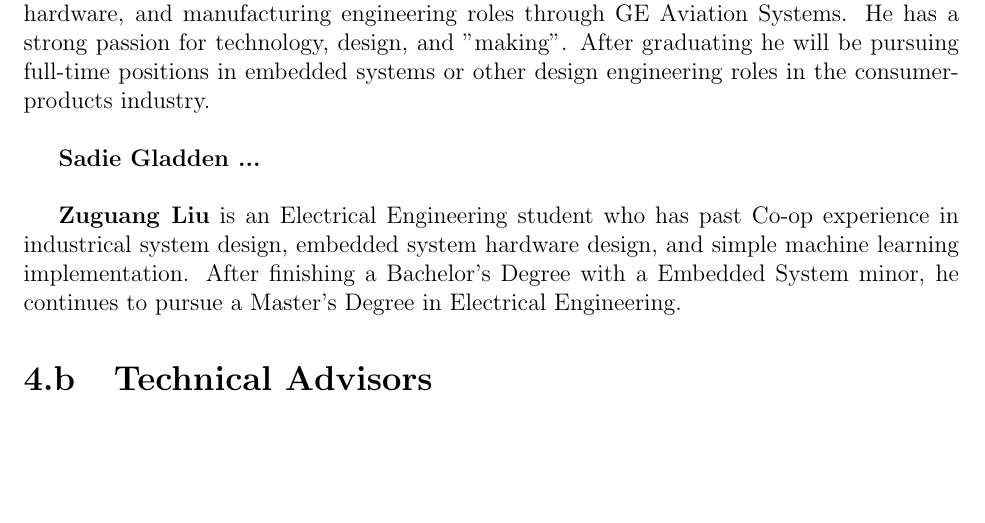
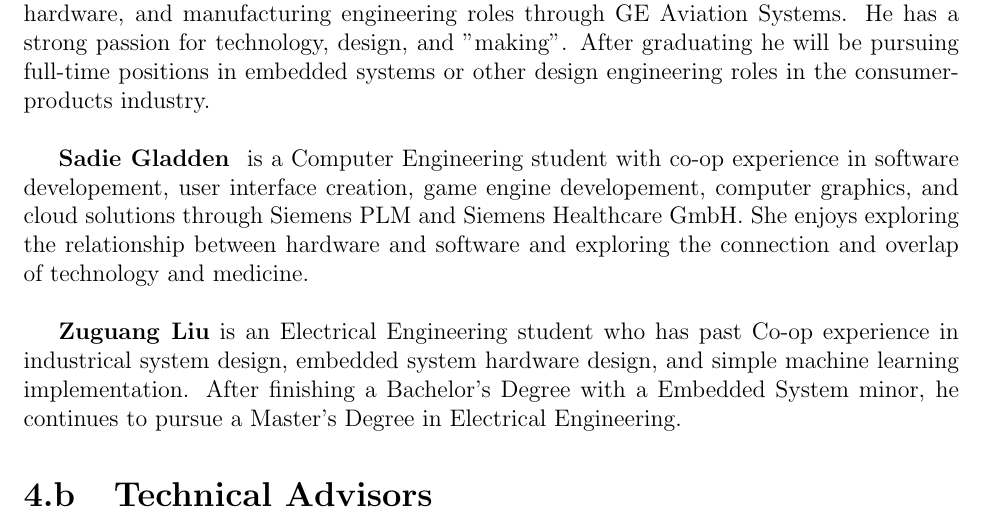
Before and after one commit to liu2g/mgms, a LaTeX thesis (Docs/DHF/DHF-main.tex, which reads Docs/DHF/TeX_files/4-Team.tex): part of page 5 of 11, cut so that both start at the same text, the shorter picture padded with empty space. Compiled offline with pdfLaTeX.

Commit message:
Adding sadie things

```diff
--- a/Docs/DHF/TeX_files/4-Team.tex
+++ b/Docs/DHF/TeX_files/4-Team.tex
@@ -5,7 +5,7 @@
 
 	\textbf{Alan Trester} is an Electrical Engineering student with co-op experience in software, hardware, and manufacturing engineering roles through GE Aviation Systems. He has a strong passion for technology, design, and "making". After graduating he will be pursuing full-time positions in embedded systems or other design engineering roles in the consumer-products industry.\\
 
-	\textbf{Sadie Gladden ...} \\
+	\textbf{Sadie Gladden } is a Computer Engineering student with co-op experience in software developement, user interface creation, game engine developement, computer graphics, and cloud solutions through Siemens PLM and Siemens Healthcare GmbH. She enjoys exploring the relationship between hardware and software and exploring the connection and overlap of technology and medicine.\\
 
 	\textbf{Zuguang Liu} is an Electrical Engineering student who has past Co-op experience in industrical system design, embedded system hardware design, and simple machine learning implementation. After finishing a Bachelor's Degree with a Embedded System minor, he continues to pursue a Master's Degree in Electrical Engineering.
 
```
